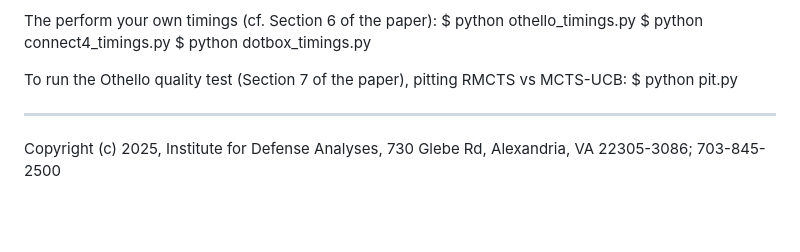
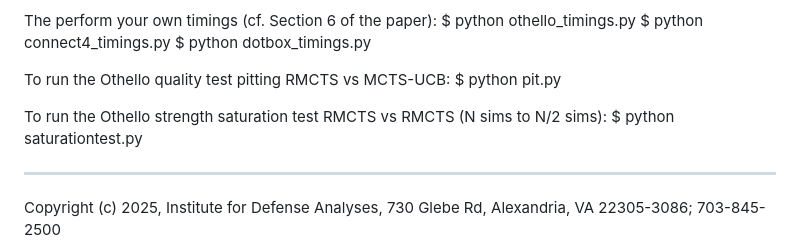
Before and after one commit to bhoward73/rmcts, a Markdown page: README.md, the part around the change. Rendered like a GitHub page; blank space fills up the shorter version.

Commit message:
adds saturation test comment to README

```diff
--- a/README.md
+++ b/README.md
@@ -63,8 +63,11 @@ $ python othello_timings.py
 $ python connect4_timings.py
 $ python dotbox_timings.py
 
-To run the Othello quality test (Section 7 of the paper), pitting RMCTS vs MCTS-UCB:
+To run the Othello quality test pitting RMCTS vs MCTS-UCB:
 $ python pit.py
+
+To run the Othello strength saturation test RMCTS vs RMCTS (N sims to N/2 sims):
+$ python saturationtest.py
 
 -----------------------------------------------------------------------------
 
```
